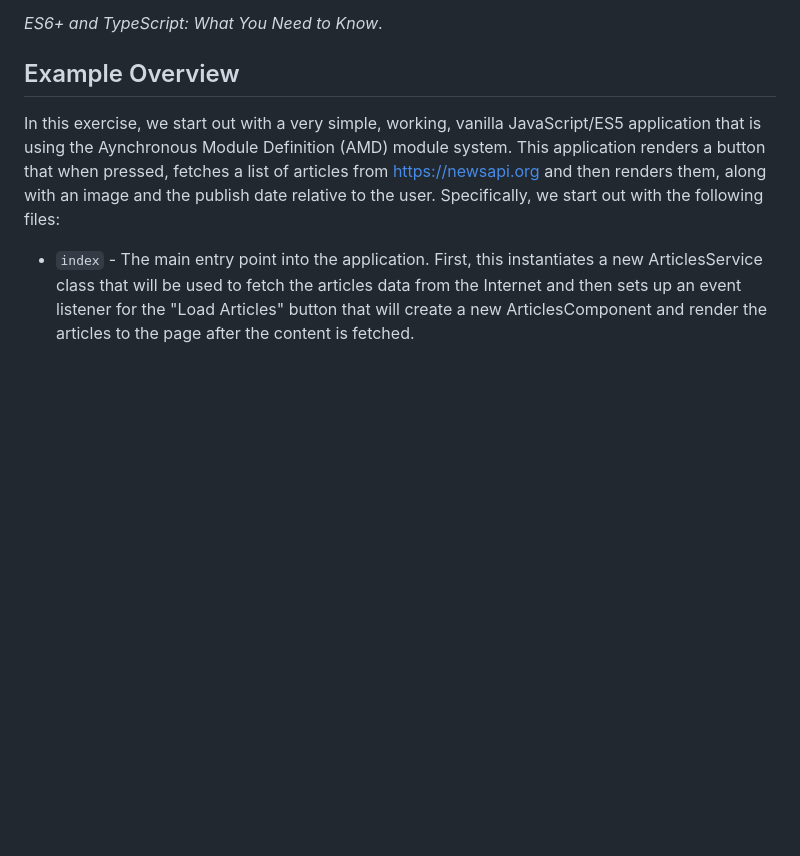
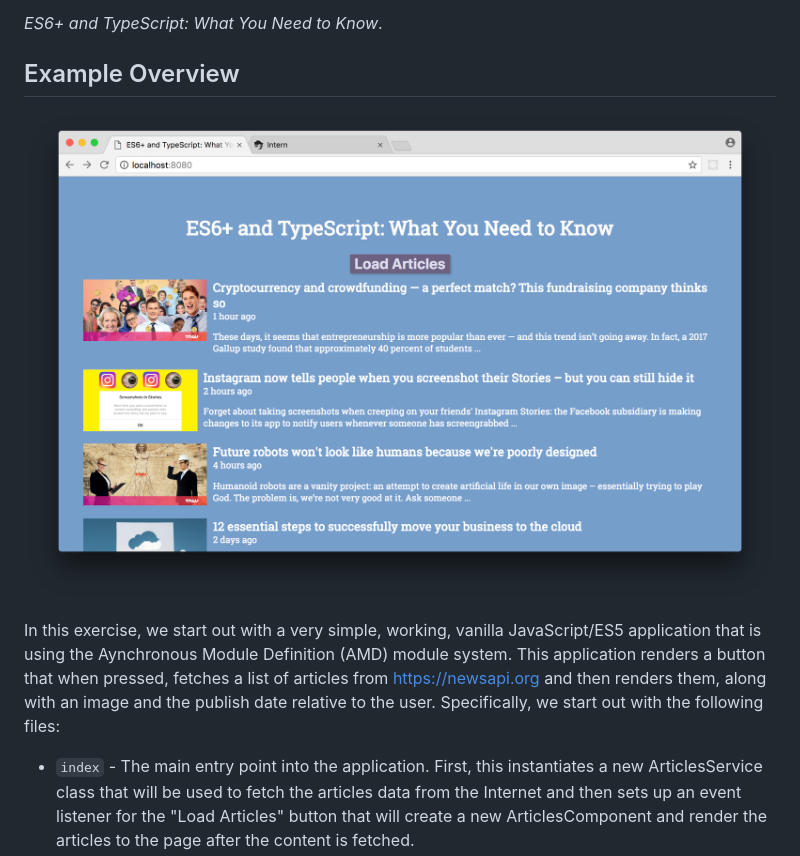
Before and after one commit to SitePen/es-ts-need-to-know, a Markdown page: README.md, the part around the change. Drawn GitHub-style; pictures changed too: screenshot.png (added); blank space fills up the shorter version.

Commit message:
add screenshot to README

```diff
--- a/README.md
+++ b/README.md
@@ -5,6 +5,8 @@ This is the example repository used during the live coding section of the Enterp
 _ES6+ and TypeScript: What You Need to Know_.
 
 ## Example Overview
+
+![screenshot](screenshot.png)
 
 In this exercise, we start out with a very simple, working, vanilla JavaScript/ES5 application that is using the Aynchronous Module Definition (AMD) module system. This application renders a button that when pressed, fetches a list of articles from <https://newsapi.org> and then renders them, along with an image and the publish date relative to the user. Specifically, we start out with the following files:
 
```
